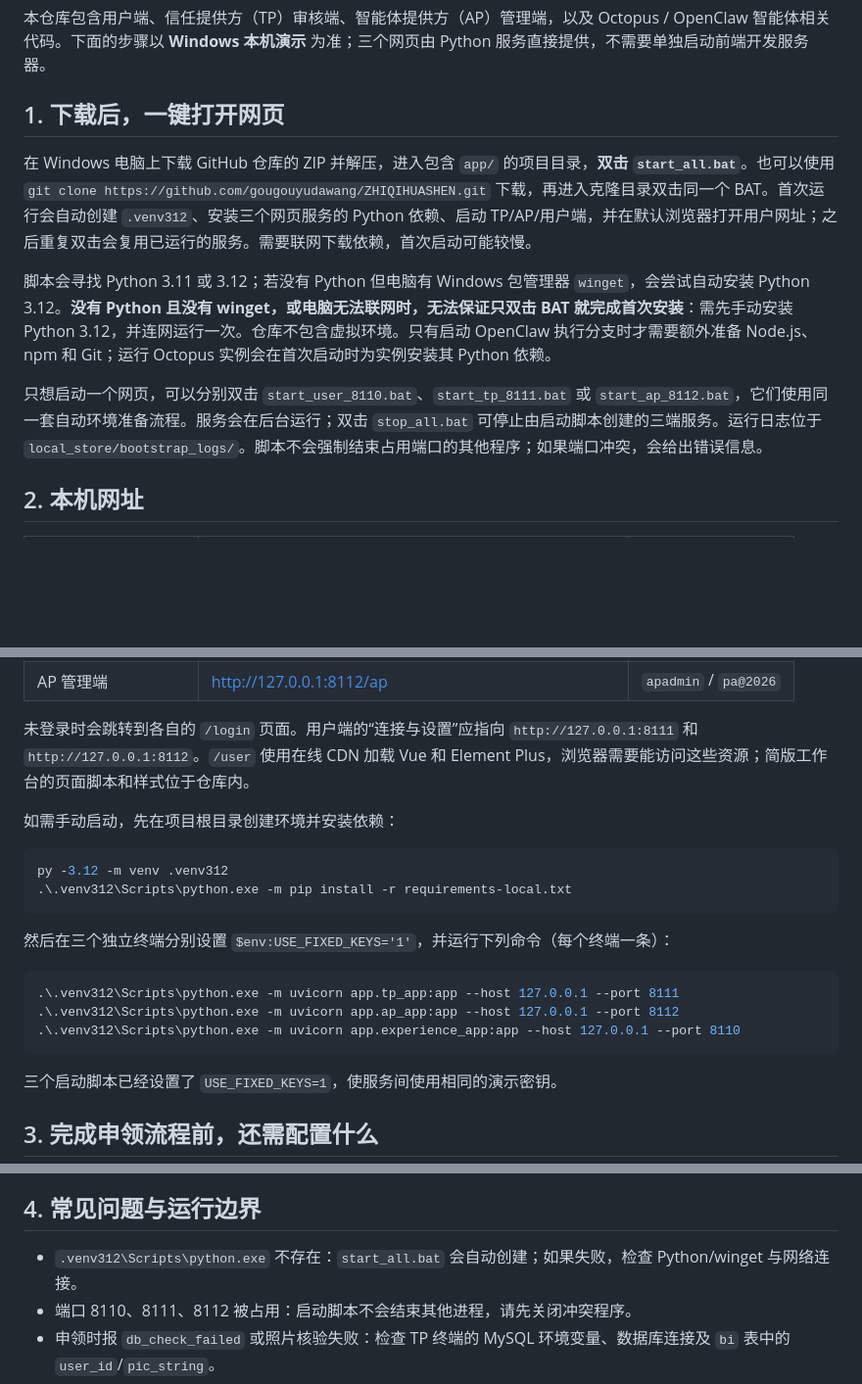
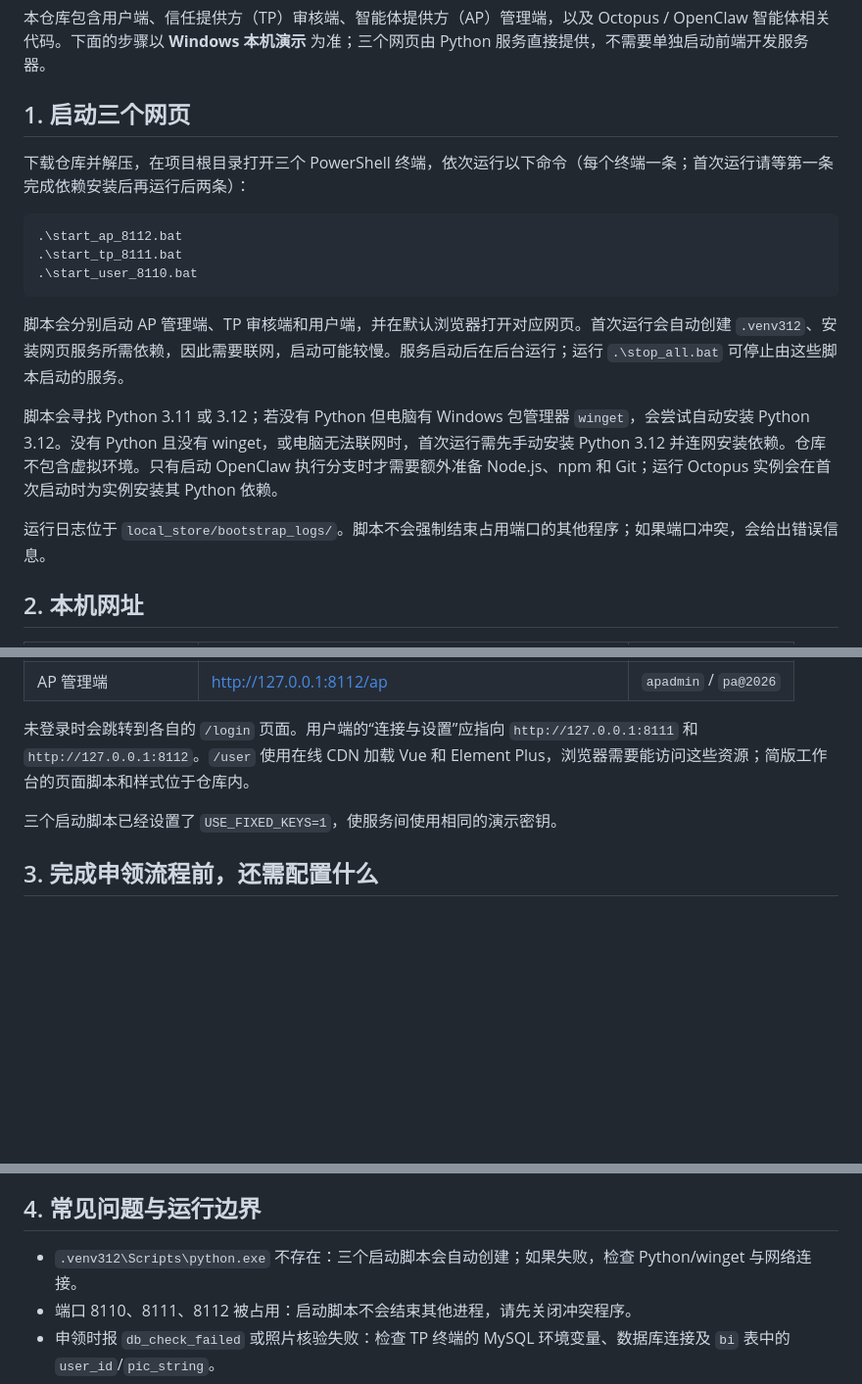
Before and after one commit to gougouyudawang/ZHIQIHUASHEN, a Markdown page: README.md, 3 parts joined by grey strips. Shown at 98% size. Drawn GitHub-style; blank space fills up the shorter version.

Commit message:
docs: use three terminal launch commands in README

````diff
--- a/README.md
+++ b/README.md
@@ -2,13 +2,21 @@
 
 本仓库包含用户端、信任提供方（TP）审核端、智能体提供方（AP）管理端，以及 Octopus / OpenClaw 智能体相关代码。下面的步骤以 **Windows 本机演示** 为准；三个网页由 Python 服务直接提供，不需要单独启动前端开发服务器。
 
-## 1. 下载后，一键打开网页
+## 1. 启动三个网页
 
-在 Windows 电脑上下载 GitHub 仓库的 ZIP 并解压，进入包含 `app/` 的项目目录，**双击 `start_all.bat`**。也可以使用 `git clone https://github.com/gougouyudawang/ZHIQIHUASHEN.git` 下载，再进入克隆目录双击同一个 BAT。首次运行会自动创建 `.venv312`、安装三个网页服务的 Python 依赖、启动 TP/AP/用户端，并在默认浏览器打开用户网址；之后重复双击会复用已运行的服务。需要联网下载依赖，首次启动可能较慢。
+下载仓库并解压，在项目根目录打开三个 PowerShell 终端，依次运行以下命令（每个终端一条；首次运行请等第一条完成依赖安装后再运行后两条）：
 
-脚本会寻找 Python 3.11 或 3.12；若没有 Python 但电脑有 Windows 包管理器 `winget`，会尝试自动安装 Python 3.12。**没有 Python 且没有 winget，或电脑无法联网时，无法保证只双击 BAT 就完成首次安装**：需先手动安装 Python 3.12，并连网运行一次。仓库不包含虚拟环境。只有启动 OpenClaw 执行分支时才需要额外准备 Node.js、npm 和 Git；运行 Octopus 实例会在首次启动时为实例安装其 Python 依赖。
+```powershell
+.\start_ap_8112.bat
+.\start_tp_8111.bat
+.\start_user_8110.bat
+```
 
-只想启动一个网页，可以分别双击 `start_user_8110.bat`、`start_tp_8111.bat` 或 `start_ap_8112.bat`，它们使用同一套自动环境准备流程。服务会在后台运行；双击 `stop_all.bat` 可停止由启动脚本创建的三端服务。运行日志位于 `local_store/bootstrap_logs/`。脚本不会强制结束占用端口的其他程序；如果端口冲突，会给出错误信息。
+脚本会分别启动 AP 管理端、TP 审核端和用户端，并在默认浏览器打开对应网页。首次运行会自动创建 `.venv312`、安装网页服务所需依赖，因此需要联网，启动可能较慢。服务启动后在后台运行；运行 `.\stop_all.bat` 可停止由这些脚本启动的服务。
+
+脚本会寻找 Python 3.11 或 3.12；若没有 Python 但电脑有 Windows 包管理器 `winget`，会尝试自动安装 Python 3.12。没有 Python 且没有 winget，或电脑无法联网时，首次运行需先手动安装 Python 3.12 并连网安装依赖。仓库不包含虚拟环境。只有启动 OpenClaw 执行分支时才需要额外准备 Node.js、npm 和 Git；运行 Octopus 实例会在首次启动时为实例安装其 Python 依赖。
+
+运行日志位于 `local_store/bootstrap_logs/`。脚本不会强制结束占用端口的其他程序；如果端口冲突，会给出错误信息。
 
 ## 2. 本机网址
 
@@ -20,21 +28,6 @@
 | AP 管理端 | <http://127.0.0.1:8112/ap> | `apadmin` / `pa@2026` |
 
 未登录时会跳转到各自的 `/login` 页面。用户端的“连接与设置”应指向 `http://127.0.0.1:8111` 和 `http://127.0.0.1:8112`。`/user` 使用在线 CDN 加载 Vue 和 Element Plus，浏览器需要能访问这些资源；简版工作台的页面脚本和样式位于仓库内。
-
-如需手动启动，先在项目根目录创建环境并安装依赖：
-
-```powershell
-py -3.12 -m venv .venv312
-.\.venv312\Scripts\python.exe -m pip install -r requirements-local.txt
-```
-
-然后在三个独立终端分别设置 `$env:USE_FIXED_KEYS='1'`，并运行下列命令（每个终端一条）：
-
-```powershell
-.\.venv312\Scripts\python.exe -m uvicorn app.tp_app:app --host 127.0.0.1 --port 8111
-.\.venv312\Scripts\python.exe -m uvicorn app.ap_app:app --host 127.0.0.1 --port 8112
-.\.venv312\Scripts\python.exe -m uvicorn app.experience_app:app --host 127.0.0.1 --port 8110
-```
 
 三个启动脚本已经设置了 `USE_FIXED_KEYS=1`，使服务间使用相同的演示密钥。
 
@@ -58,7 +51,7 @@ TP 会按申请中的身份编号查询 `bi.user_id`，并将 `bi.pic_string`
 
 ## 4. 常见问题与运行边界
 
-- `.venv312\Scripts\python.exe` 不存在：`start_all.bat` 会自动创建；如果失败，检查 Python/winget 与网络连接。
+- `.venv312\Scripts\python.exe` 不存在：三个启动脚本会自动创建；如果失败，检查 Python/winget 与网络连接。
 - 端口 8110、8111、8112 被占用：启动脚本不会结束其他进程，请先关闭冲突程序。
 - 申领时报 `db_check_failed` 或照片核验失败：检查 TP 终端的 MySQL 环境变量、数据库连接及 `bi` 表中的 `user_id`/`pic_string`。
 - 智能体聊天失败：查看实例运行日志与模型地址、密钥、模型名称；网页显示 Ready 只代表实例服务已启动。
````
